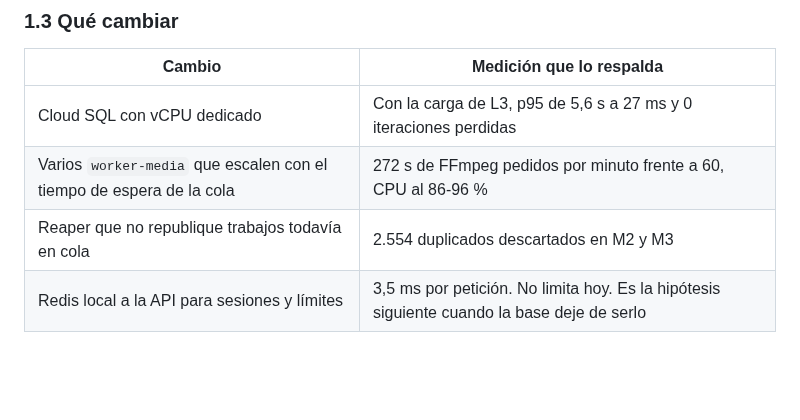
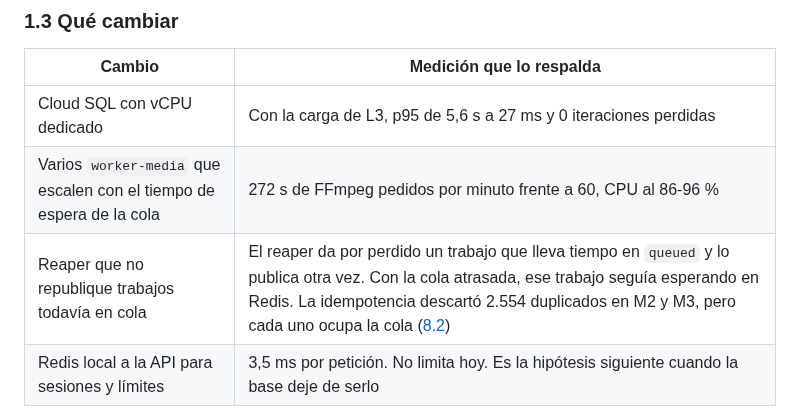
Before and after one commit to danielreales00/proyecto-1-mooc, a Markdown page: capacity-planning/pruebas_de_carga_entrega2.md, the part around the change. Rendered like a GitHub page; blank space fills up the shorter version.

Commit message:
docs(entrega-2): explicar el origen de los duplicados del reaper
Co-Authored-By: Claude Opus 5.5 <noreply@anthropic.com>
Claude-Session: https://claude.ai/code/session_01C7JnL1xE1cns7WiKApcfZt

```diff
--- a/capacity-planning/pruebas_de_carga_entrega2.md
+++ b/capacity-planning/pruebas_de_carga_entrega2.md
@@ -76,7 +76,7 @@ Web Server se queda sin memoria y deja de responder
 | --- | --- |
 | Cloud SQL con vCPU dedicado | Con la carga de L3, p95 de 5,6 s a 27 ms y 0 iteraciones perdidas |
 | Varios `worker-media` que escalen con el tiempo de espera de la cola | 272 s de FFmpeg pedidos por minuto frente a 60, CPU al 86-96 % |
-| Reaper que no republique trabajos todavía en cola | 2.554 duplicados descartados en M2 y M3 |
+| Reaper que no republique trabajos todavía en cola | El reaper da por perdido un trabajo que lleva tiempo en `queued` y lo publica otra vez. Con la cola atrasada, ese trabajo seguía esperando en Redis. La idempotencia descartó 2.554 duplicados en M2 y M3, pero cada uno ocupa la cola ([8.2](#82-procesamiento)) |
 | Redis local a la API para sesiones y límites | 3,5 ms por petición. No limita hoy. Es la hipótesis siguiente cuando la base deje de serlo |
 
 El resto del informe da las condiciones, las definiciones y los datos que
```
